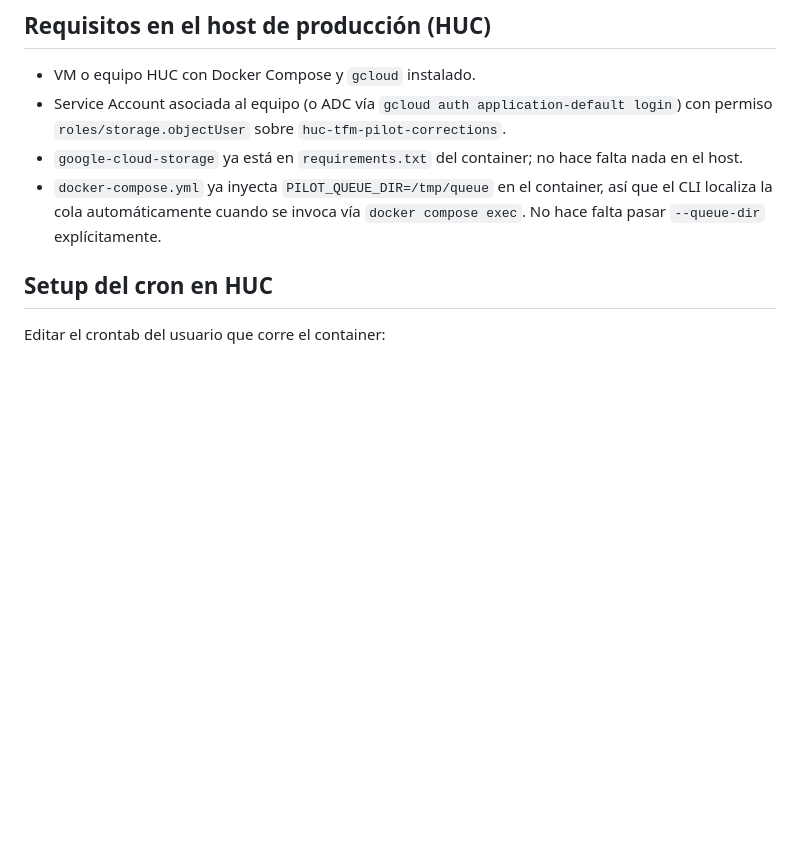
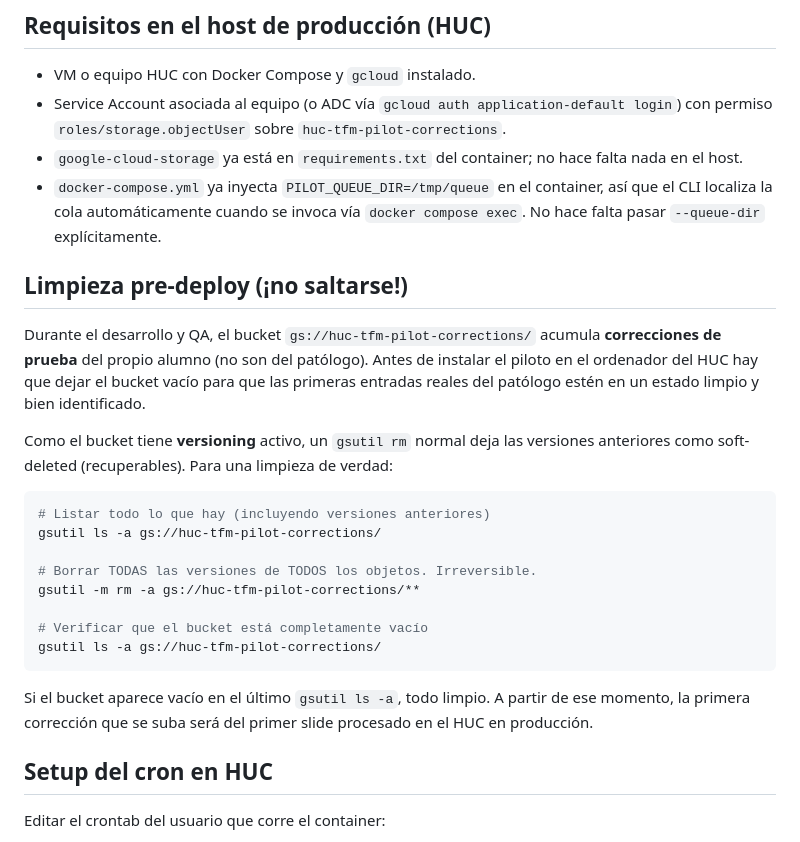
Before and after one commit to oddissea/huc-tfm-pilot, a Markdown page: docs/deployment/EXPORT_CORRECCIONES.md, the part around the change. Rendered like a GitHub page; blank space fills up the shorter version.

Commit message:
docs(Fase0): añadir paso de limpieza pre-deploy al doc del export
Las correcciones actuales en gs://huc-tfm-pilot-corrections/ son de
pruebas del alumno durante QA, no del patólogo. Antes de instalar el
piloto en el ordenador del HUC hay que vaciar el bucket por completo,
y como tiene versioning hay que usar 'gsutil rm -a' para borrar
también las versiones soft-deleted.

````diff
--- a/docs/deployment/EXPORT_CORRECCIONES.md
+++ b/docs/deployment/EXPORT_CORRECCIONES.md
@@ -33,6 +33,34 @@ blob remoto.
   container, así que el CLI localiza la cola automáticamente cuando
   se invoca vía `docker compose exec`. No hace falta pasar
   `--queue-dir` explícitamente.
+
+## Limpieza pre-deploy (¡no saltarse!)
+
+Durante el desarrollo y QA, el bucket
+`gs://huc-tfm-pilot-corrections/` acumula **correcciones de prueba**
+del propio alumno (no son del patólogo). Antes de instalar el
+piloto en el ordenador del HUC hay que dejar el bucket vacío para
+que las primeras entradas reales del patólogo estén en un estado
+limpio y bien identificado.
+
+Como el bucket tiene **versioning** activo, un `gsutil rm` normal
+deja las versiones anteriores como soft-deleted (recuperables).
+Para una limpieza de verdad:
+
+```bash
+# Listar todo lo que hay (incluyendo versiones anteriores)
+gsutil ls -a gs://huc-tfm-pilot-corrections/
+
+# Borrar TODAS las versiones de TODOS los objetos. Irreversible.
+gsutil -m rm -a gs://huc-tfm-pilot-corrections/**
+
+# Verificar que el bucket está completamente vacío
+gsutil ls -a gs://huc-tfm-pilot-corrections/
+```
+
+Si el bucket aparece vacío en el último `gsutil ls -a`, todo
+limpio. A partir de ese momento, la primera corrección que se
+suba será del primer slide procesado en el HUC en producción.
 
 ## Setup del cron en HUC
 
````
